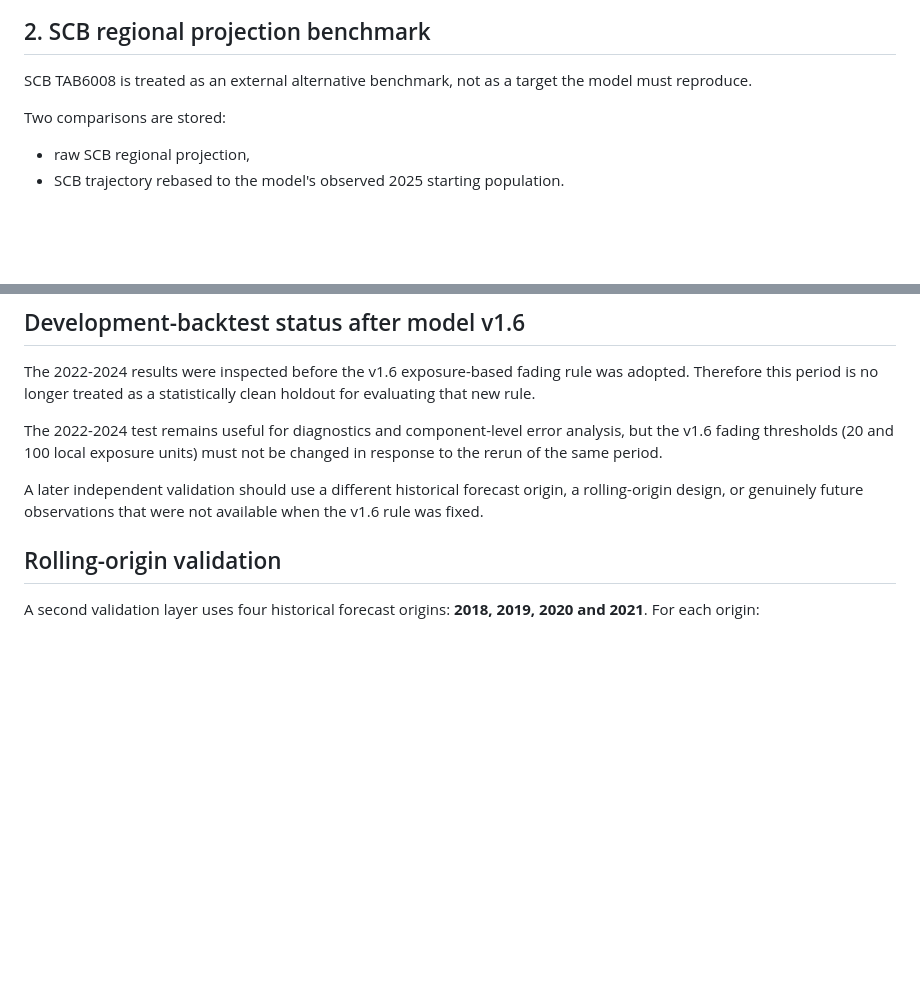
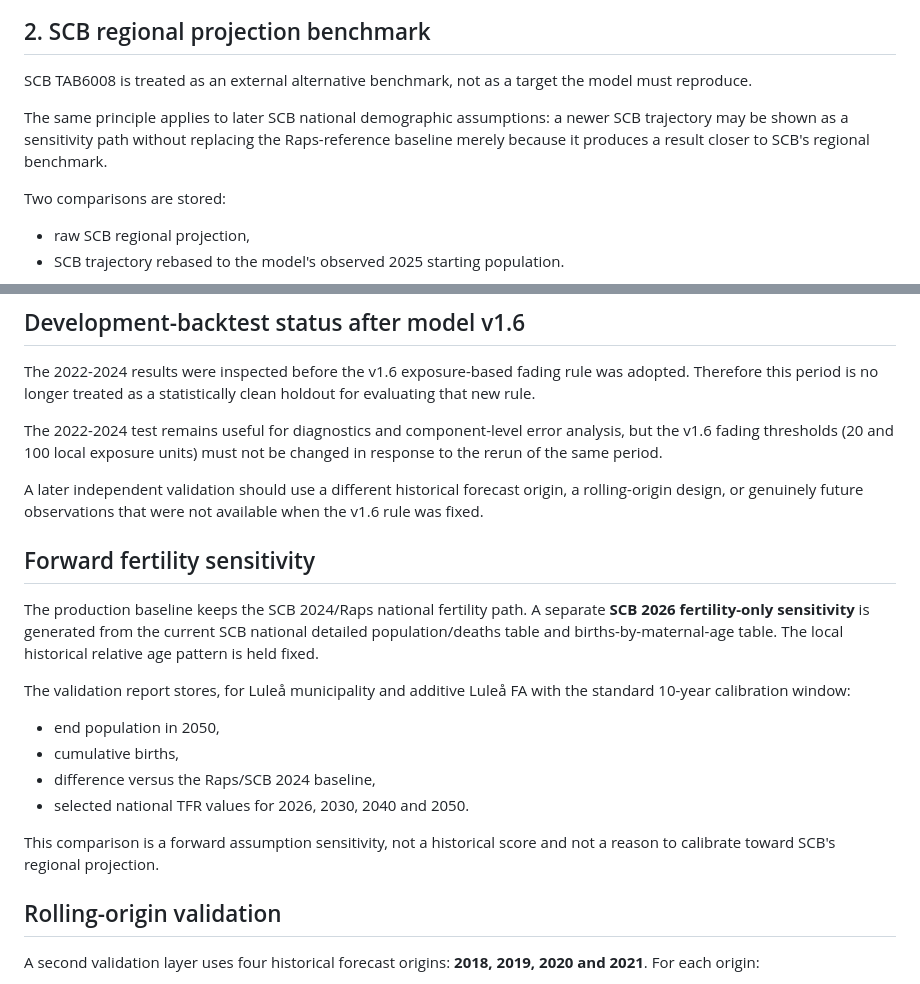
Before and after one commit to Lulea-statistik/Lulea-befolkningsprognos-raps, a Markdown page: docs/VALIDATION.md, 2 parts joined by grey strips. Drawn GitHub-style; blank space fills up the shorter version.

Commit message:
Define fertility sensitivity as benchmark-neutral

```diff
--- a/docs/VALIDATION.md
+++ b/docs/VALIDATION.md
@@ -9,6 +9,8 @@ Use documented Raps methodology and scenario assumptions wherever available. Whe
 ## 2. SCB regional projection benchmark
 
 SCB TAB6008 is treated as an external alternative benchmark, not as a target the model must reproduce.
+
+The same principle applies to later SCB national demographic assumptions: a newer SCB trajectory may be shown as a sensitivity path without replacing the Raps-reference baseline merely because it produces a result closer to SCB's regional benchmark.
 
 Two comparisons are stored:
 - raw SCB regional projection,
@@ -75,6 +77,18 @@ The 2022-2024 results were inspected before the v1.6 exposure-based fading rule
 The 2022-2024 test remains useful for diagnostics and component-level error analysis, but the v1.6 fading thresholds (20 and 100 local exposure units) must not be changed in response to the rerun of the same period.
 
 A later independent validation should use a different historical forecast origin, a rolling-origin design, or genuinely future observations that were not available when the v1.6 rule was fixed.
+
+## Forward fertility sensitivity
+
+The production baseline keeps the SCB 2024/Raps national fertility path. A separate **SCB 2026 fertility-only sensitivity** is generated from the current SCB national detailed population/deaths table and births-by-maternal-age table. The local historical relative age pattern is held fixed.
+
+The validation report stores, for Luleå municipality and additive Luleå FA with the standard 10-year calibration window:
+- end population in 2050,
+- cumulative births,
+- difference versus the Raps/SCB 2024 baseline,
+- selected national TFR values for 2026, 2030, 2040 and 2050.
+
+This comparison is a forward assumption sensitivity, not a historical score and not a reason to calibrate toward SCB's regional projection.
 
 ## Rolling-origin validation
 
```
